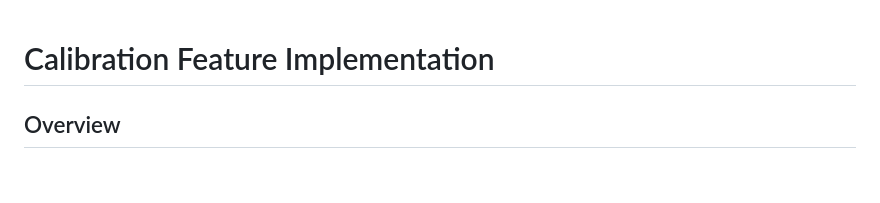
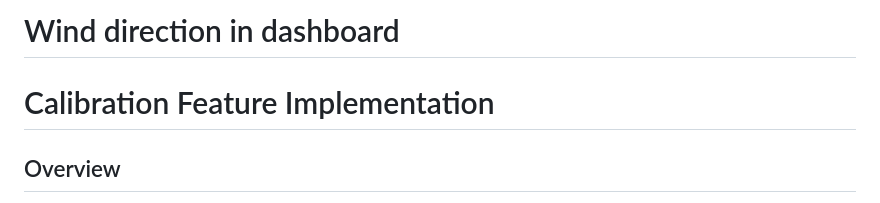
Before and after one commit to adonis28850/weather_station, a Markdown page: TODO.MD, the part around the change. Rendered like a GitHub page; blank space fills up the shorter version.

Commit message:
Added to TODO

```diff
--- a/TODO.MD
+++ b/TODO.MD
@@ -1,3 +1,4 @@
+# Wind direction in dashboard
 
 # Calibration Feature Implementation
 
```
